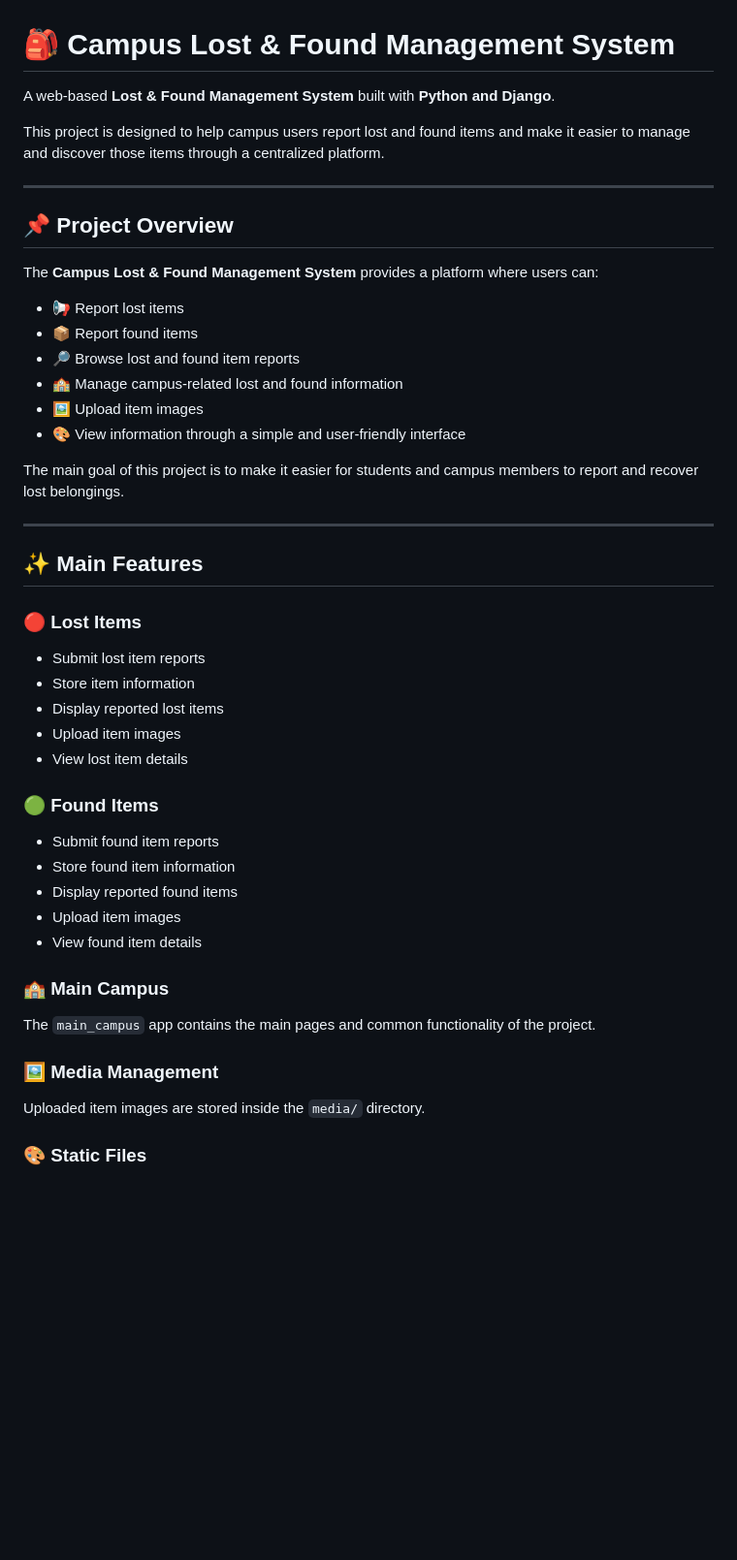
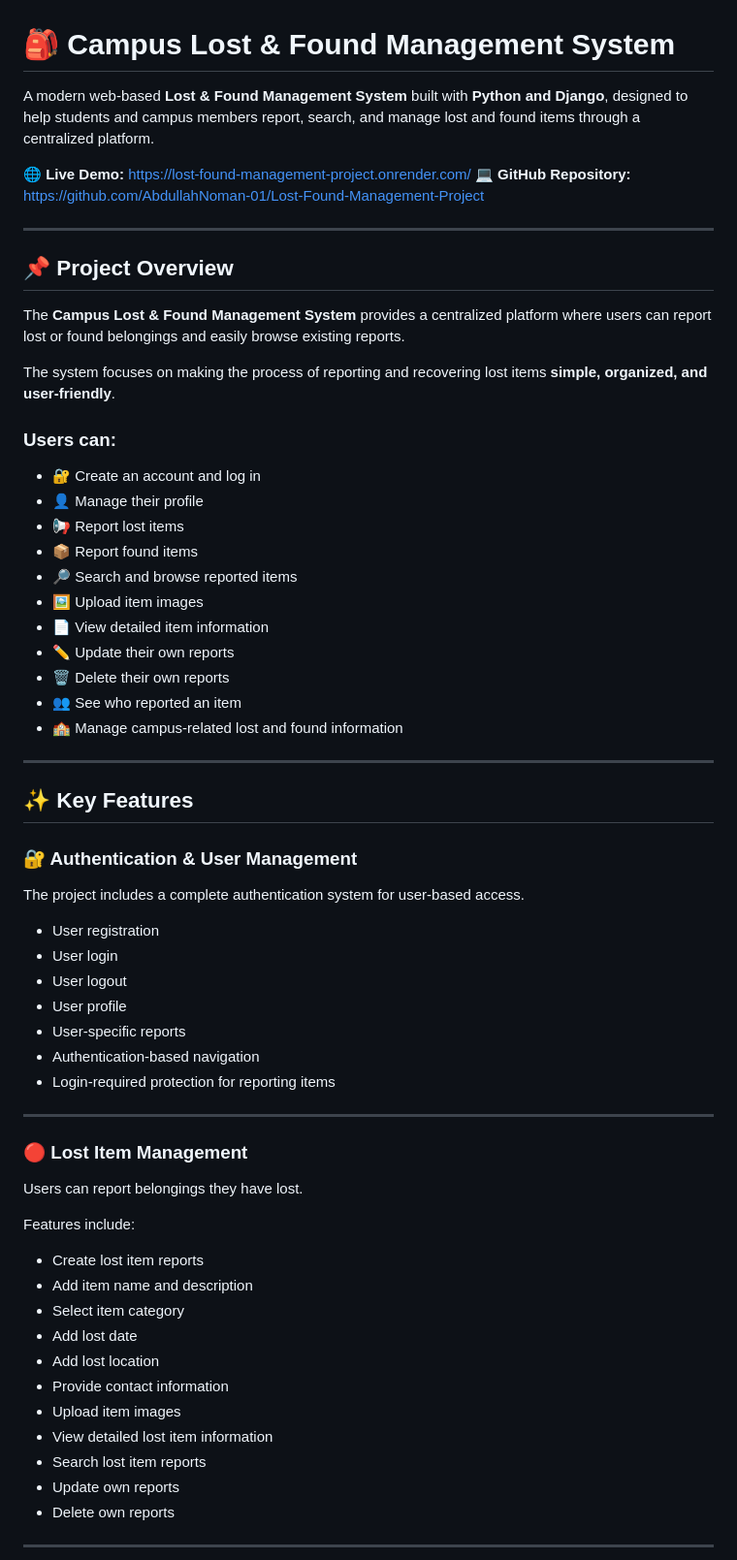
Before and after one commit to AbdullahNoman-01/Lost-Found-Management-Project, a Markdown page: README.md, the part around one of its changes. Shown at 97% size. GitHub-like rendering; blank space fills up the shorter version.

```diff
--- a/README.md
+++ b/README.md
@@ -1,51 +1,67 @@
 # 🎒 Campus Lost & Found Management System
 
-A web-based **Lost & Found Management System** built with **Python and Django**.
+A modern web-based **Lost & Found Management System** built with **Python and Django**, designed to help students and campus members report, search, and manage lost and found items through a centralized platform.
 
-This project is designed to help campus users report lost and found items and make it easier to manage and discover those items through a centralized platform.
+🌐 **Live Demo:** https://lost-found-management-project.onrender.com/
+💻 **GitHub Repository:** https://github.com/AbdullahNoman-01/Lost-Found-Management-Project
 
 ---
 
 ## 📌 Project Overview
 
-The **Campus Lost & Found Management System** provides a platform where users can:
+The **Campus Lost & Found Management System** provides a centralized platform where users can report lost or found belongings and easily browse existing reports.
 
-- 📢 Report lost items
-- 📦 Report found items
-- 🔎 Browse lost and found item reports
-- 🏫 Manage campus-related lost and found information
-- 🖼️ Upload item images
-- 🎨 View information through a simple and user-friendly interface
+The system focuses on making the process of reporting and recovering lost items **simple, organized, and user-friendly**.
 
-The main goal of this project is to make it easier for students and campus members to report and recover lost belongings.
+### Users can:
+
+* 🔐 Create an account and log in
+* 👤 Manage their profile
+* 📢 Report lost items
+* 📦 Report found items
+* 🔎 Search and browse reported items
+* 🖼️ Upload item images
+* 📄 View detailed item information
+* ✏️ Update their own reports
+* 🗑️ Delete their own reports
+* 👥 See who reported an item
+* 🏫 Manage campus-related lost and found information
 
 ---
 
-## ✨ Main Features
+## ✨ Key Features
 
-### 🔴 Lost Items
+### 🔐 Authentication & User Management
 
-- Submit lost item reports
-- Store item information
-- Display reported lost items
-- Upload item images
-- View lost item details
+The project includes a complete authentication system for user-based access.
 
-### 🟢 Found Items
+* User registration
+* User login
+* User logout
+* User profile
+* User-specific reports
+* Authentication-based navigation
+* Login-required protection for reporting items
 
-- Submit found item reports
-- Store found item information
-- Display reported found items
-- Upload item images
-- View found item details
+---
 
-### 🏫 Main Campus
+### 🔴 Lost Item Management
 
-The `main_campus` app contains the main pages and common functionality of the project.
+Users can report belongings they have lost.
 
-### 🖼️ Media Management
+Features include:
 
-Uploaded item images are stored inside the `media/` directory.
+* Create lost item reports
+* Add item name and description
+* Select item category
+* Add lost date
+* Add lost location
+* Provide contact information
+* Upload item images
+* View detailed lost item information
+* Search lost item reports
+* Update own reports
+* Delete own reports
 
-### 🎨 Static Files
+---
 
```
Also changed, not shown: other parts of README.md (+256 -85 lines).
